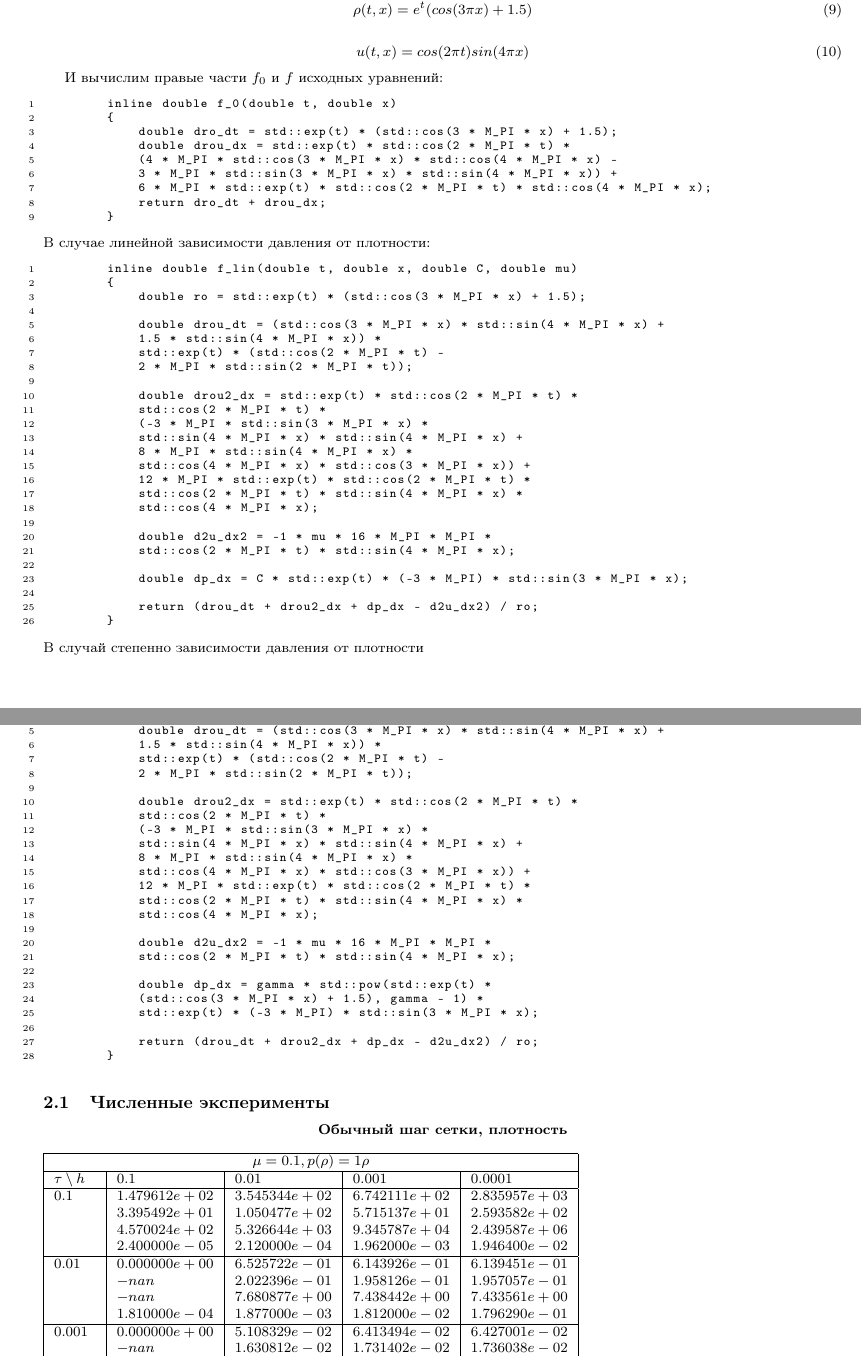
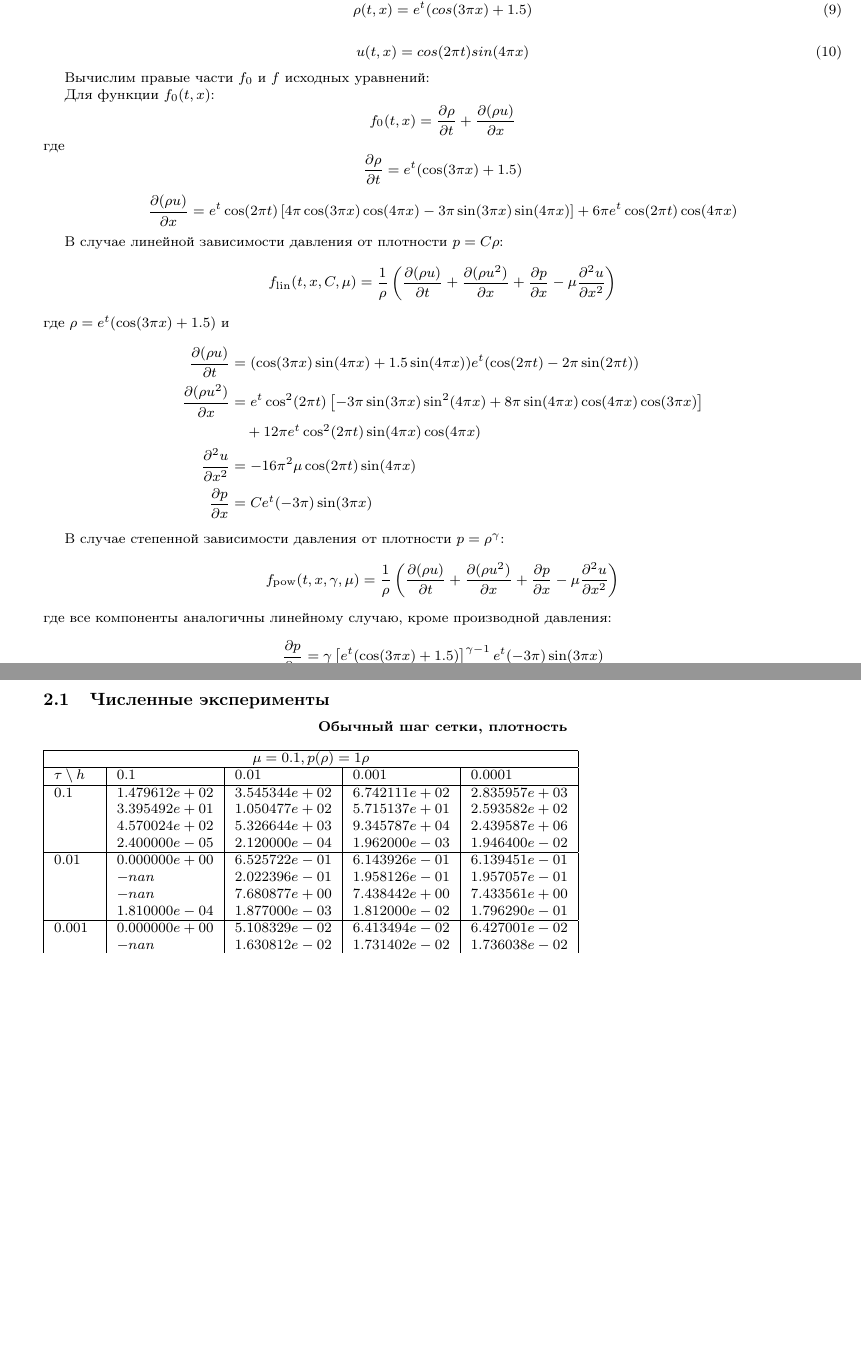
Before and after one commit to mephistopheles-ilya/difference_scheme, a LaTeX document (task1/report_1.tex): two parts of pages 1 and 2 of 12 before the commit and two parts of pages 1 and 2 of 11 after it, joined at a grey line, cut so that both start at the same text, the shorter picture padded with empty space. Compiled offline with pdfLaTeX.

Commit message:
final part to report 1

```diff
--- a/task1/report_1.tex
+++ b/task1/report_1.tex
@@ -81,78 +81,43 @@
 		u(t, x) = cos(2\pi t)sin(4\pi x)
 	\end{equation}
 
-	И вычислим правые части $f_{0}$ и $f$ исходных уравнений:
-	\begin{lstlisting}[]
-		inline double f_0(double t, double x)
-		{
-			double dro_dt = std::exp(t) * (std::cos(3 * M_PI * x) + 1.5);
-			double drou_dx = std::exp(t) * std::cos(2 * M_PI * t) *
-			(4 * M_PI * std::cos(3 * M_PI * x) * std::cos(4 * M_PI * x) -
-			3 * M_PI * std::sin(3 * M_PI * x) * std::sin(4 * M_PI * x)) +
-			6 * M_PI * std::exp(t) * std::cos(2 * M_PI * t) * std::cos(4 * M_PI * x);
-			return dro_dt + drou_dx;
-		}
-	\end{lstlisting}
-	В случае линейной зависимости давления от плотности:
-	\begin{lstlisting}[]
-		inline double f_lin(double t, double x, double C, double mu)
-		{
-			double ro = std::exp(t) * (std::cos(3 * M_PI * x) + 1.5);
+Вычислим правые части $f_0$ и $f$ исходных уравнений:
 
-			double drou_dt = (std::cos(3 * M_PI * x) * std::sin(4 * M_PI * x) +
-			1.5 * std::sin(4 * M_PI * x)) *
-			std::exp(t) * (std::cos(2 * M_PI * t) -
-			2 * M_PI * std::sin(2 * M_PI * t));
+Для функции $f_0(t,x)$:
+\[
+f_0(t,x) = \frac{\partial\rho}{\partial t} + \frac{\partial(\rho u)}{\partial x}
+\]
+где
+\[
+\frac{\partial\rho}{\partial t} = e^t (\cos(3\pi x) + 1.5)
+\]
+\[
+\frac{\partial(\rho u)}{\partial x} = e^t \cos(2\pi t) \left[4\pi \cos(3\pi x) \cos(4\pi x) - 3\pi \sin(3\pi x) \sin(4\pi x)\right] + 6\pi e^t \cos(2\pi t) \cos(4\pi x)
+\]
 
-			double drou2_dx = std::exp(t) * std::cos(2 * M_PI * t) *
-			std::cos(2 * M_PI * t) *
-			(-3 * M_PI * std::sin(3 * M_PI * x) *
-			std::sin(4 * M_PI * x) * std::sin(4 * M_PI * x) +
-			8 * M_PI * std::sin(4 * M_PI * x) *
-			std::cos(4 * M_PI * x) * std::cos(3 * M_PI * x)) +
-			12 * M_PI * std::exp(t) * std::cos(2 * M_PI * t) *
-			std::cos(2 * M_PI * t) * std::sin(4 * M_PI * x) *
-			std::cos(4 * M_PI * x);
+В случае линейной зависимости давления от плотности $p = C\rho$:
+\[
+f_{\text{lin}}(t,x,C,\mu) = \frac{1}{\rho} \left( \frac{\partial(\rho u)}{\partial t} + \frac{\partial(\rho u^2)}{\partial x} + \frac{\partial p}{\partial x} - \mu \frac{\partial^2 u}{\partial x^2} \right)
+\]
+где $\rho = e^t (\cos(3\pi x) + 1.5)$ и
+\begin{align*}
+	\frac{\partial(\rho u)}{\partial t} &= (\cos(3\pi x) \sin(4\pi x) + 1.5 \sin(4\pi x)) e^t (\cos(2\pi t) - 2\pi \sin(2\pi t)) \\
+	\frac{\partial(\rho u^2)}{\partial x} &= e^t \cos^2(2\pi t) \left[-3\pi \sin(3\pi x) \sin^2(4\pi x) + 8\pi \sin(4\pi x) \cos(4\pi x) \cos(3\pi x)\right] \\
+	&\quad + 12\pi e^t \cos^2(2\pi t) \sin(4\pi x) \cos(4\pi x) \\
+	\frac{\partial^2 u}{\partial x^2} &= -16\pi^2 \mu \cos(2\pi t) \sin(4\pi x) \\
+	\frac{\partial p}{\partial x} &= C e^t (-3\pi) \sin(3\pi x)
+\end{align*}
 
-			double d2u_dx2 = -1 * mu * 16 * M_PI * M_PI *
-			std::cos(2 * M_PI * t) * std::sin(4 * M_PI * x);
+В случае степенной зависимости давления от плотности $p = \rho^\gamma$:
+\[
+f_{\text{pow}}(t,x,\gamma,\mu) = \frac{1}{\rho} \left( \frac{\partial(\rho u)}{\partial t} + \frac{\partial(\rho u^2)}{\partial x} + \frac{\partial p}{\partial x} - \mu \frac{\partial^2 u}{\partial x^2} \right)
+\]
+где все компоненты аналогичны линейному случаю, кроме производной давления:
+\[
+\frac{\partial p}{\partial x} = \gamma \left[e^t (\cos(3\pi x) + 1.5)\right]^{\gamma-1} e^t (-3\pi) \sin(3\pi x)
+\]
 
-			double dp_dx = C * std::exp(t) * (-3 * M_PI) * std::sin(3 * M_PI * x);
 
-			return (drou_dt + drou2_dx + dp_dx - d2u_dx2) / ro;
-		}
-	\end{lstlisting}
-	В случай степенно зависимости давления от плотности
-	\begin{lstlisting}[]
-		inline double f_pow(double t, double x, double gamma, double mu)
-		{
-			double ro = std::exp(t) * (std::cos(3 * M_PI * x) + 1.5);
-
-			double drou_dt = (std::cos(3 * M_PI * x) * std::sin(4 * M_PI * x) +
-			1.5 * std::sin(4 * M_PI * x)) *
-			std::exp(t) * (std::cos(2 * M_PI * t) -
-			2 * M_PI * std::sin(2 * M_PI * t));
-
-			double drou2_dx = std::exp(t) * std::cos(2 * M_PI * t) *
-			std::cos(2 * M_PI * t) *
-			(-3 * M_PI * std::sin(3 * M_PI * x) *
-			std::sin(4 * M_PI * x) * std::sin(4 * M_PI * x) +
-			8 * M_PI * std::sin(4 * M_PI * x) *
-			std::cos(4 * M_PI * x) * std::cos(3 * M_PI * x)) +
-			12 * M_PI * std::exp(t) * std::cos(2 * M_PI * t) *
-			std::cos(2 * M_PI * t) * std::sin(4 * M_PI * x) *
-			std::cos(4 * M_PI * x);
-
-			double d2u_dx2 = -1 * mu * 16 * M_PI * M_PI *
-			std::cos(2 * M_PI * t) * std::sin(4 * M_PI * x);
-
-			double dp_dx = gamma * std::pow(std::exp(t) *
-			(std::cos(3 * M_PI * x) + 1.5), gamma - 1) *
-			std::exp(t) * (-3 * M_PI) * std::sin(3 * M_PI * x);
-
-			return (drou_dt + drou2_dx + dp_dx - d2u_dx2) / ro;
-		}
-	\end{lstlisting}
 
 	\subsection{Численные эксперименты}
 
```
Also changed, not shown: task1/report_1.pdf, task1/report_1.tex (6 more changed lines).
